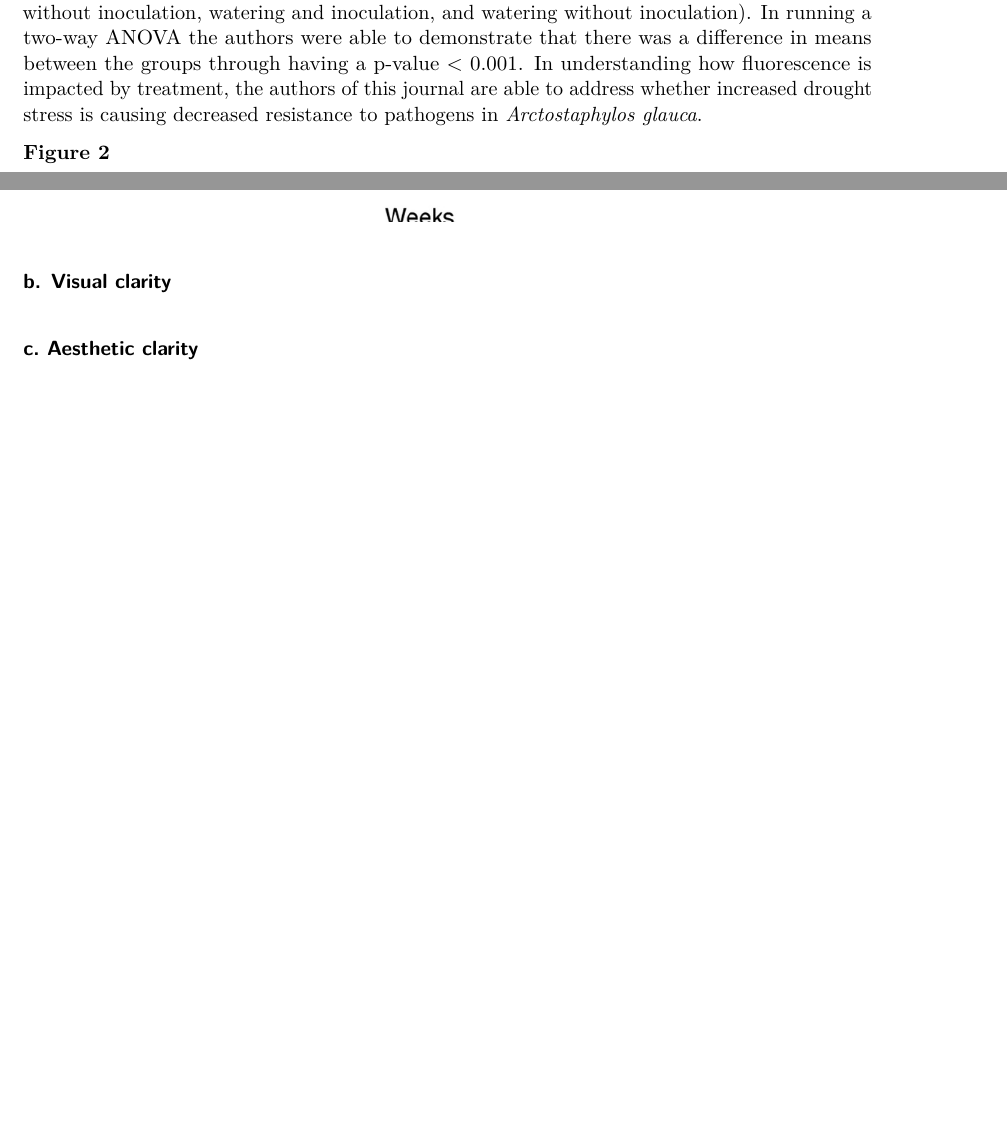
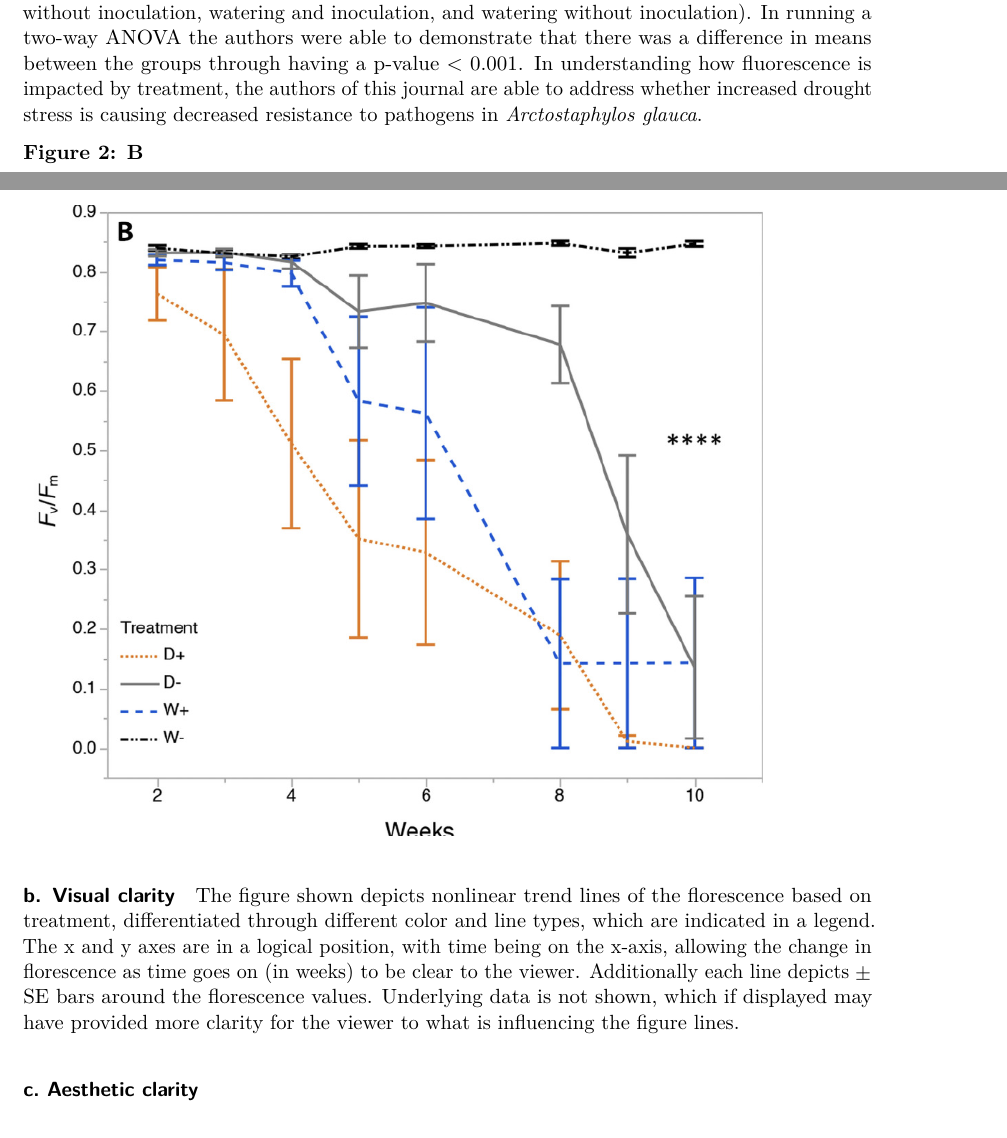
Before and after one commit to eliseclafreniere/ENVS-193DS_homework-03, a Quarto document (code/homework_3.qmd): two parts of pages 9 and 10 of 10, joined at a grey line, cut so that both start at the same text, the shorter picture padded with empty space. Rendered offline with R 4.5, knitr and Pandoc in place of Quarto, then LaTeX, with nearby package versions; code that draws random numbers runs with fixed seeds of ours; column names are cleaned by a stand-in for the janitor package.

Commit message:
Adding visual clarity section

```diff
--- a/code/homework_3.qmd
+++ b/code/homework_3.qmd
@@ -246,12 +246,16 @@
 
 The authors used a two-way ANOVA test to compare the mean of the florescence (Fv / Fm) based on the treatment given (drought and fungal inoculation, drought without inoculation, watering and inoculation, and watering without inoculation). In running a two-way ANOVA the authors were able to demonstrate that there was a difference in means between the groups through having a p-value < 0.001. In understanding how fluorescence is impacted by treatment, the authors of this journal are able to address whether increased drought stress is causing decreased resistance to pathogens in *Arctostaphylos glauca*.
 
-**Figure 2**
+**Figure 2: B**
 
 ![](images/clipboard-3950525998.png)
 
 #### b. Visual clarity
 
+The figure shown depicts nonlinear trend lines of the florescence based on treatment, differentiated through different color and line types, which are indicated in a legend. The x and y axes are in a logical position, with time being on the x-axis, allowing the change in florescence as time goes on (in weeks) to be clear to the viewer. Additionally each line depicts $\pm$ SE bars around the florescence values. Underlying data is not shown, which if displayed may have provided more clarity for the viewer to what is influencing the figure lines.
+
 #### c. Aesthetic clarity
 
+
+
 #### d. Recommendations
```
